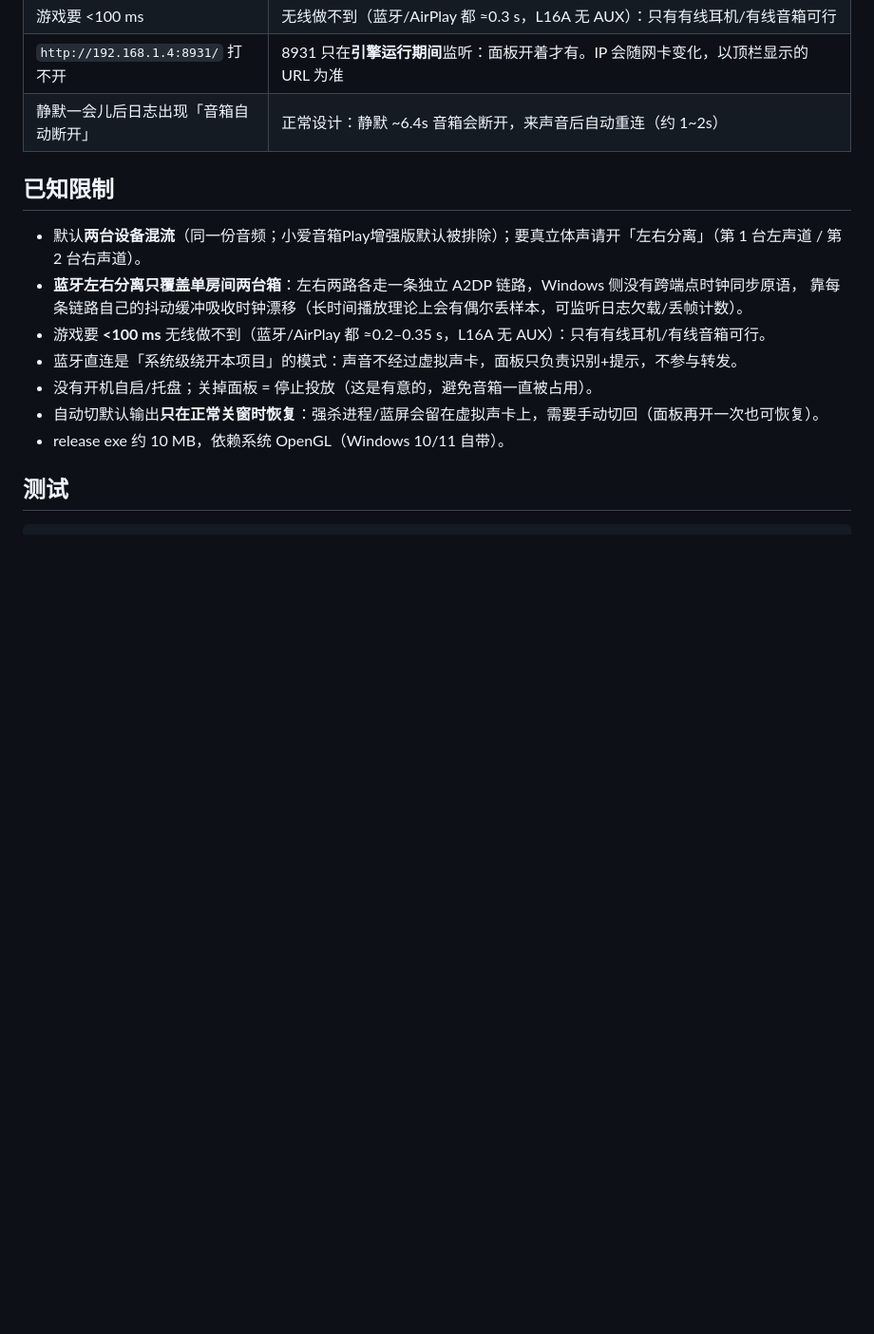
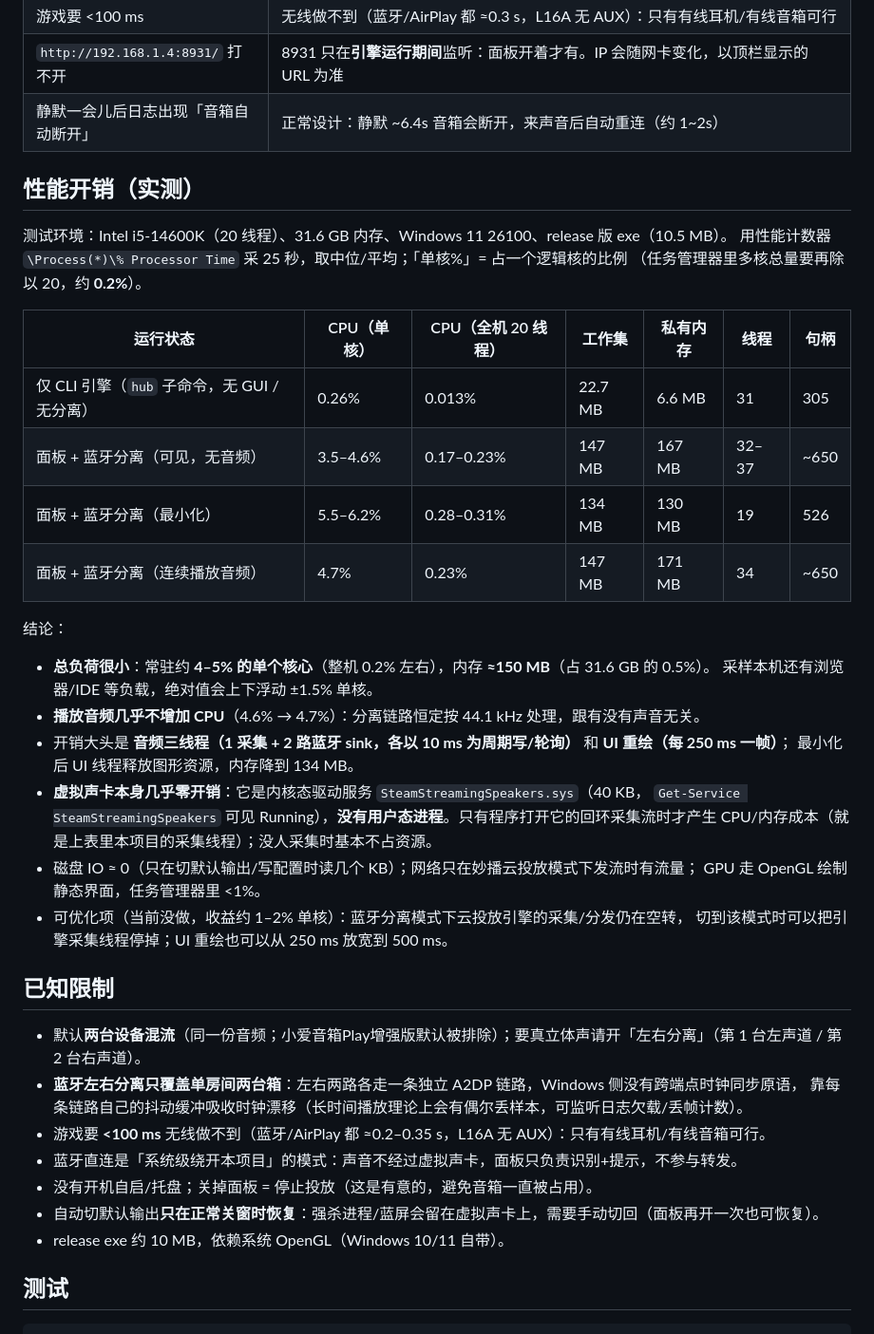
Before and after one commit to wakewow/stereo-link, a Markdown page: docs/desktop-gui.md, the part around the change. Shown at 95% size. GitHub-like rendering; blank space fills up the shorter version.

Commit message:
docs(desktop): 补充性能开销实测（CPU/内存/虚拟声卡驱动开销）
- 用性能计数器实测四种状态：仅 CLI 引擎 0.26% 单核 / 22.7 MB；面板+蓝牙分离
  可见 3.5–4.6% 单核 / 147 MB；最小化 5.5–6.2% 单核 / 134 MB；播放中 4.7% 单核。
- 说明虚拟声卡是内核驱动服务（SteamStreamingSpeakers.sys，40 KB），没有用户态进程，
  只有打开回环采集流时才产生成本。
- 记录可优化项（蓝牙分离模式下云引擎采集空转、UI 重绘 250 ms）。

```diff
--- a/docs/desktop-gui.md
+++ b/docs/desktop-gui.md
@@ -164,6 +164,34 @@ debug 版带控制台（方便看日志），release 版是无控制台窗口的
 | `http://192.168.1.4:8931/` 打不开 | 8931 只在**引擎运行期间**监听：面板开着才有。IP 会随网卡变化，以顶栏显示的 URL 为准 |
 | 静默一会儿后日志出现「音箱自动断开」 | 正常设计：静默 ~6.4s 音箱会断开，来声音后自动重连（约 1~2s） |
 
+## 性能开销（实测）
+
+测试环境：Intel i5-14600K（20 线程）、31.6 GB 内存、Windows 11 26100、release 版 exe（10.5 MB）。
+用性能计数器 `\Process(*)\% Processor Time` 采 25 秒，取中位/平均；「单核%」= 占一个逻辑核的比例
+（任务管理器里多核总量要再除以 20，约 **0.2%**）。
+
+| 运行状态 | CPU（单核） | CPU（全机 20 线程） | 工作集 | 私有内存 | 线程 | 句柄 |
+| --- | --- | --- | --- | --- | --- | --- |
+| 仅 CLI 引擎（`hub` 子命令，无 GUI / 无分离） | 0.26% | 0.013% | 22.7 MB | 6.6 MB | 31 | 305 |
+| 面板 + 蓝牙分离（可见，无音频） | 3.5–4.6% | 0.17–0.23% | 147 MB | 167 MB | 32–37 | ~650 |
+| 面板 + 蓝牙分离（最小化） | 5.5–6.2% | 0.28–0.31% | 134 MB | 130 MB | 19 | 526 |
+| 面板 + 蓝牙分离（连续播放音频） | 4.7% | 0.23% | 147 MB | 171 MB | 34 | ~650 |
+
+结论：
+
+- **总负荷很小**：常驻约 **4–5% 的单个核心**（整机 0.2% 左右），内存 **≈150 MB**（占 31.6 GB 的 0.5%）。
+  采样本机还有浏览器/IDE 等负载，绝对值会上下浮动 ±1.5% 单核。
+- **播放音频几乎不增加 CPU**（4.6% → 4.7%）：分离链路恒定按 44.1 kHz 处理，跟有没有声音无关。
+- 开销大头是 **音频三线程（1 采集 + 2 路蓝牙 sink，各以 10 ms 为周期写/轮询）** 和 **UI 重绘（每 250 ms 一帧）**；
+  最小化后 UI 线程释放图形资源，内存降到 134 MB。
+- **虚拟声卡本身几乎零开销**：它是内核态驱动服务 `SteamStreamingSpeakers.sys`（40 KB，
+  `Get-Service SteamStreamingSpeakers` 可见 Running），**没有用户态进程**。只有程序打开它的回环采集流时才产生
+  CPU/内存成本（就是上表里本项目的采集线程）；没人采集时基本不占资源。
+- 磁盘 IO ≈ 0（只在切默认输出/写配置时读几个 KB）；网络只在妙播云投放模式下发流时有流量；
+  GPU 走 OpenGL 绘制静态界面，任务管理器里 <1%。
+- 可优化项（当前没做，收益约 1–2% 单核）：蓝牙分离模式下云投放引擎的采集/分发仍在空转，
+  切到该模式时可以把引擎采集线程停掉；UI 重绘也可以从 250 ms 放宽到 500 ms。
+
 ## 已知限制
 
 - 默认**两台设备混流**（同一份音频；小爱音箱Play增强版默认被排除）；要真立体声请开「左右分离」（第 1 台左声道 / 第 2 台右声道）。
```
